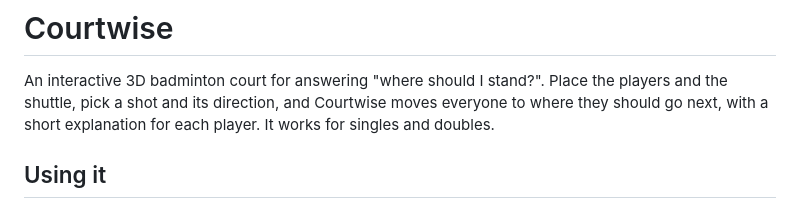
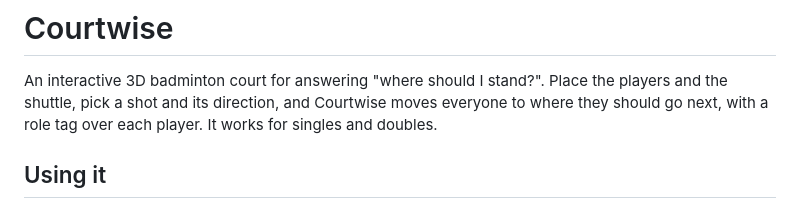
Before and after one commit to jmchiang1/badminton-positioning, a Markdown page: README.md, the part around the change. GitHub-like rendering.

Commit message:
README: role tags, not explanations
Co-Authored-By: Claude Opus 5.5 <noreply@anthropic.com>
Claude-Session: https://claude.ai/code/session_01AbJcTHAppWcq2dAZe8Eb2g

```diff
--- a/README.md
+++ b/README.md
@@ -2,7 +2,7 @@
 
 An interactive 3D badminton court for answering "where should I stand?". Place the players
 and the shuttle, pick a shot and its direction, and Courtwise moves everyone to where they
-should go next, with a short explanation for each player. It works for singles and doubles.
+should go next, with a role tag over each player. It works for singles and doubles.
 
 ## Using it
 
```
